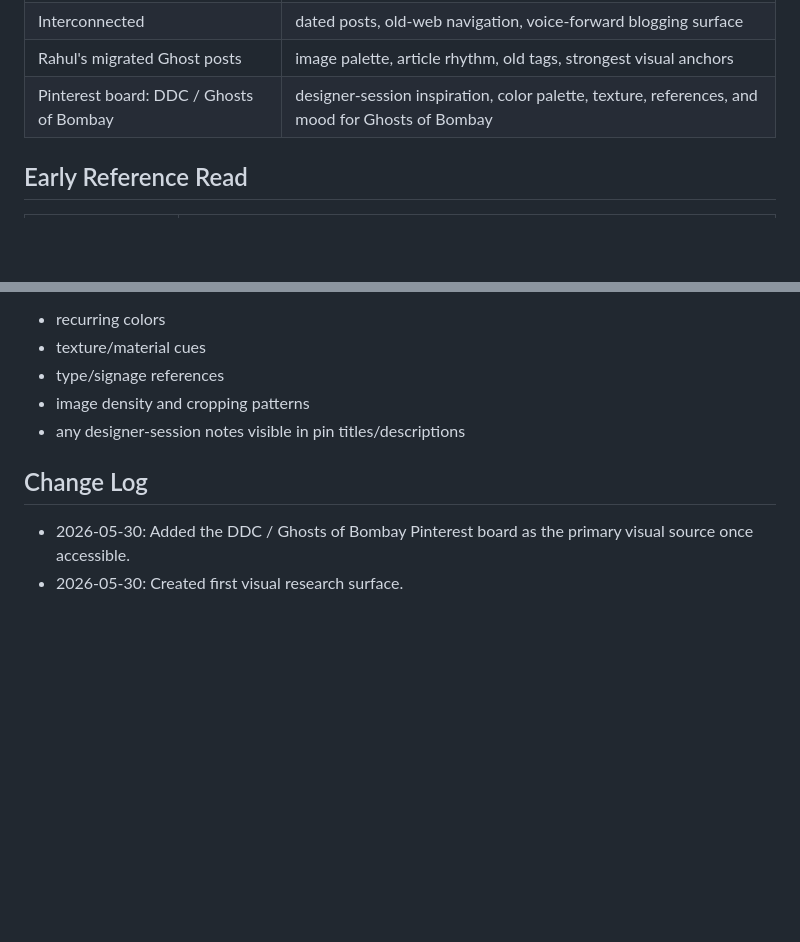
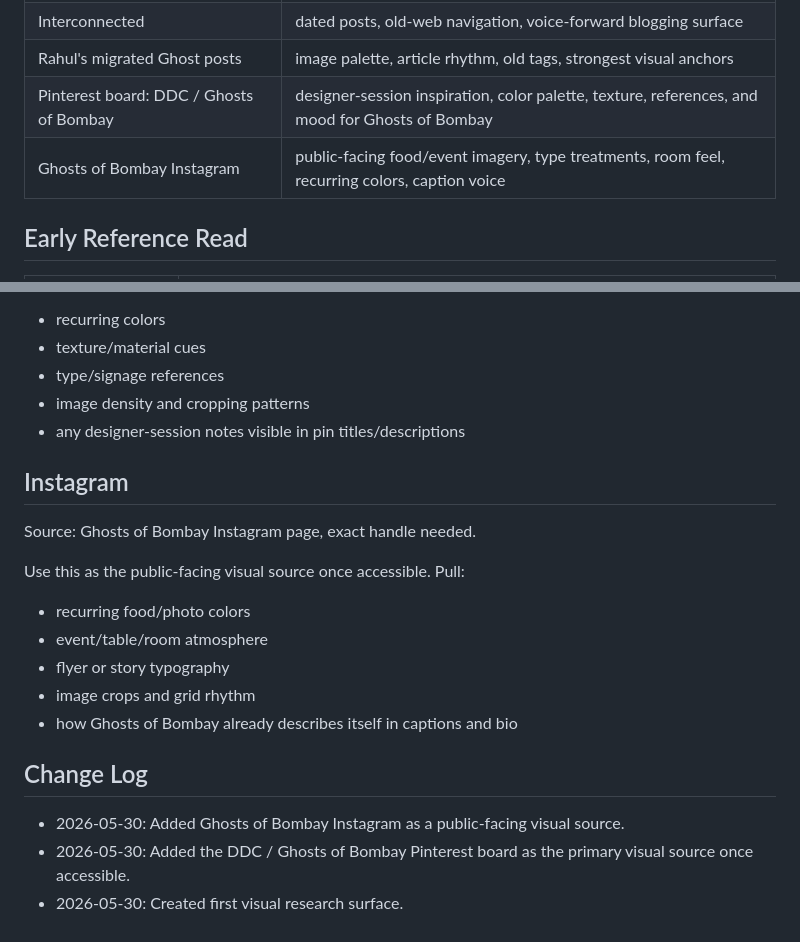
Before and after one commit to rahshank/rahulshankar.com, a Markdown page: workbench/research/Visual_Direction_Research.md, 2 parts joined by grey strips. Drawn GitHub-style; blank space fills up the shorter version.

Commit message:
Add Instagram as visual source

```diff
--- a/workbench/research/Visual_Direction_Research.md
+++ b/workbench/research/Visual_Direction_Research.md
@@ -43,6 +43,7 @@ Track visual choices for the personal site before changing the system.
 | Interconnected | dated posts, old-web navigation, voice-forward blogging surface |
 | Rahul's migrated Ghost posts | image palette, article rhythm, old tags, strongest visual anchors |
 | Pinterest board: DDC / Ghosts of Bombay | designer-session inspiration, color palette, texture, references, and mood for Ghosts of Bombay |
+| Ghosts of Bombay Instagram | public-facing food/event imagery, type treatments, room feel, recurring colors, caption voice |
 
 ## Early Reference Read
 | Source | Useful Clue |
@@ -64,6 +65,17 @@ Use this as the primary visual source once accessible. Pull:
 - image density and cropping patterns
 - any designer-session notes visible in pin titles/descriptions
 
+## Instagram
+Source: Ghosts of Bombay Instagram page, exact handle needed.
+
+Use this as the public-facing visual source once accessible. Pull:
+- recurring food/photo colors
+- event/table/room atmosphere
+- flyer or story typography
+- image crops and grid rhythm
+- how Ghosts of Bombay already describes itself in captions and bio
+
 ## Change Log
+- 2026-05-30: Added Ghosts of Bombay Instagram as a public-facing visual source.
 - 2026-05-30: Added the DDC / Ghosts of Bombay Pinterest board as the primary visual source once accessible.
 - 2026-05-30: Created first visual research surface.
```
